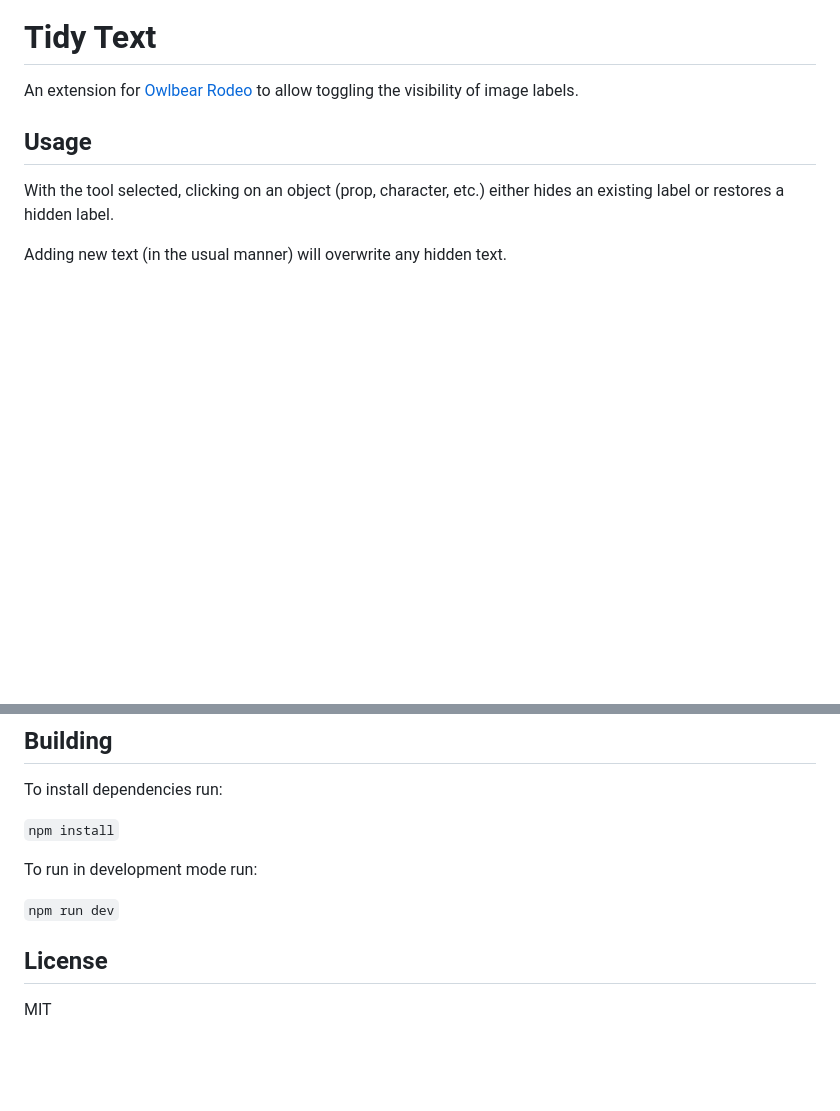
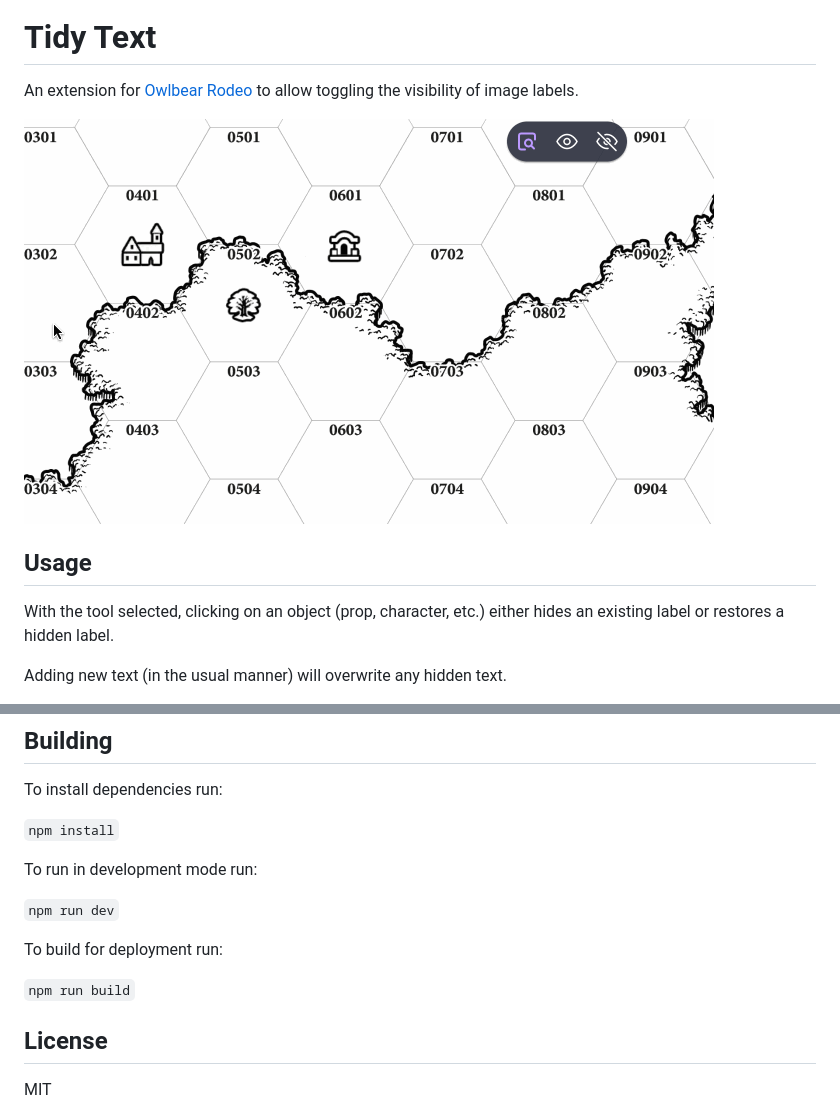
Before and after one commit to aaronfrary/owlbear-tidy-text, a Markdown page: README.md, 2 parts joined by grey strips. GitHub-like rendering; pictures changed too: docs/demo.gif (added); blank space fills up the shorter version.

Commit message:
Add demo to README
and update build instructions

```diff
--- a/README.md
+++ b/README.md
@@ -2,6 +2,8 @@
 
 An extension for [Owlbear Rodeo](https://www.owlbear.rodeo/) to allow
 toggling the visibility of image labels.
+
+![Interface Demo](./docs/demo.gif)
 
 ## Usage
 
@@ -23,6 +25,10 @@ To run in development mode run:
 
 `npm run dev`
 
+To build for deployment run:
+
+`npm run build`
+
 ## License
 
 MIT
```
